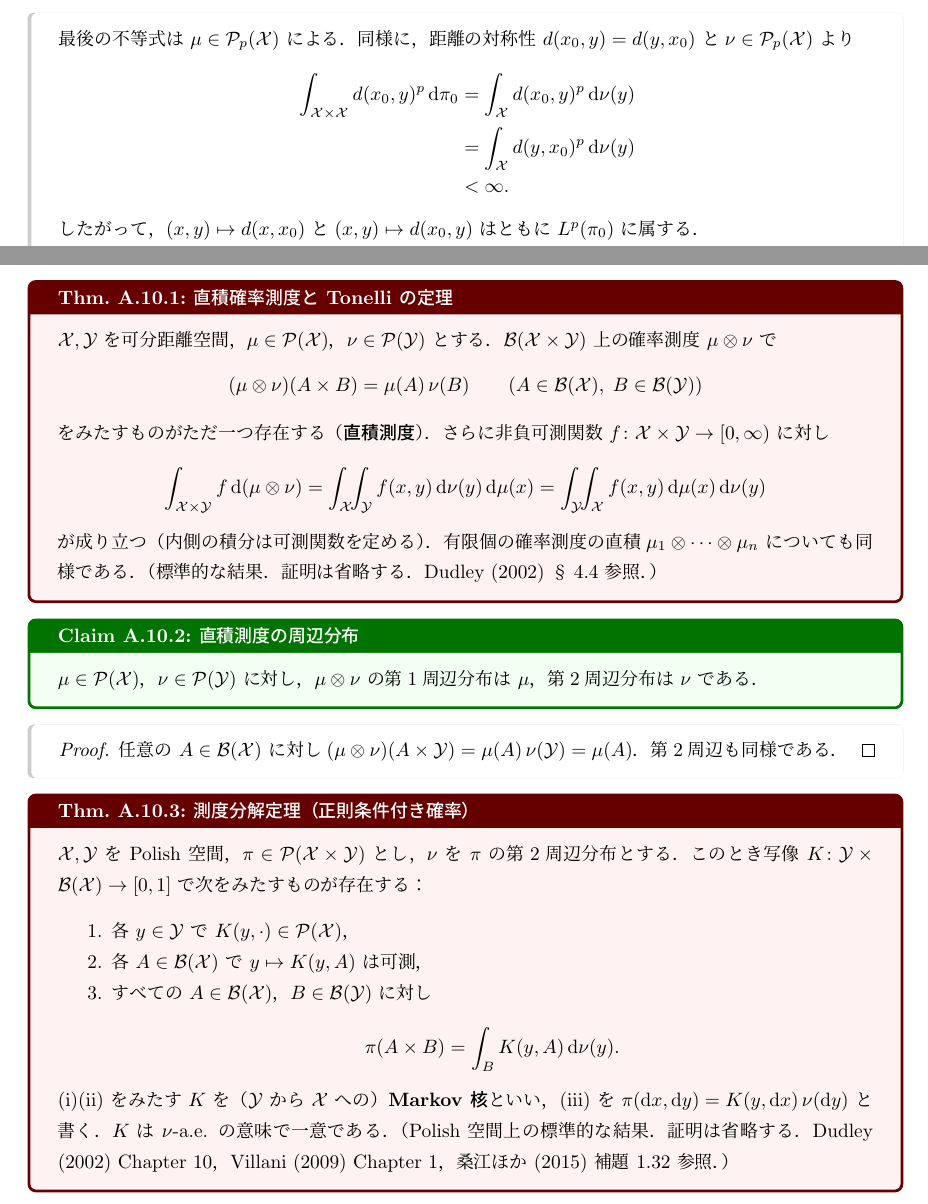
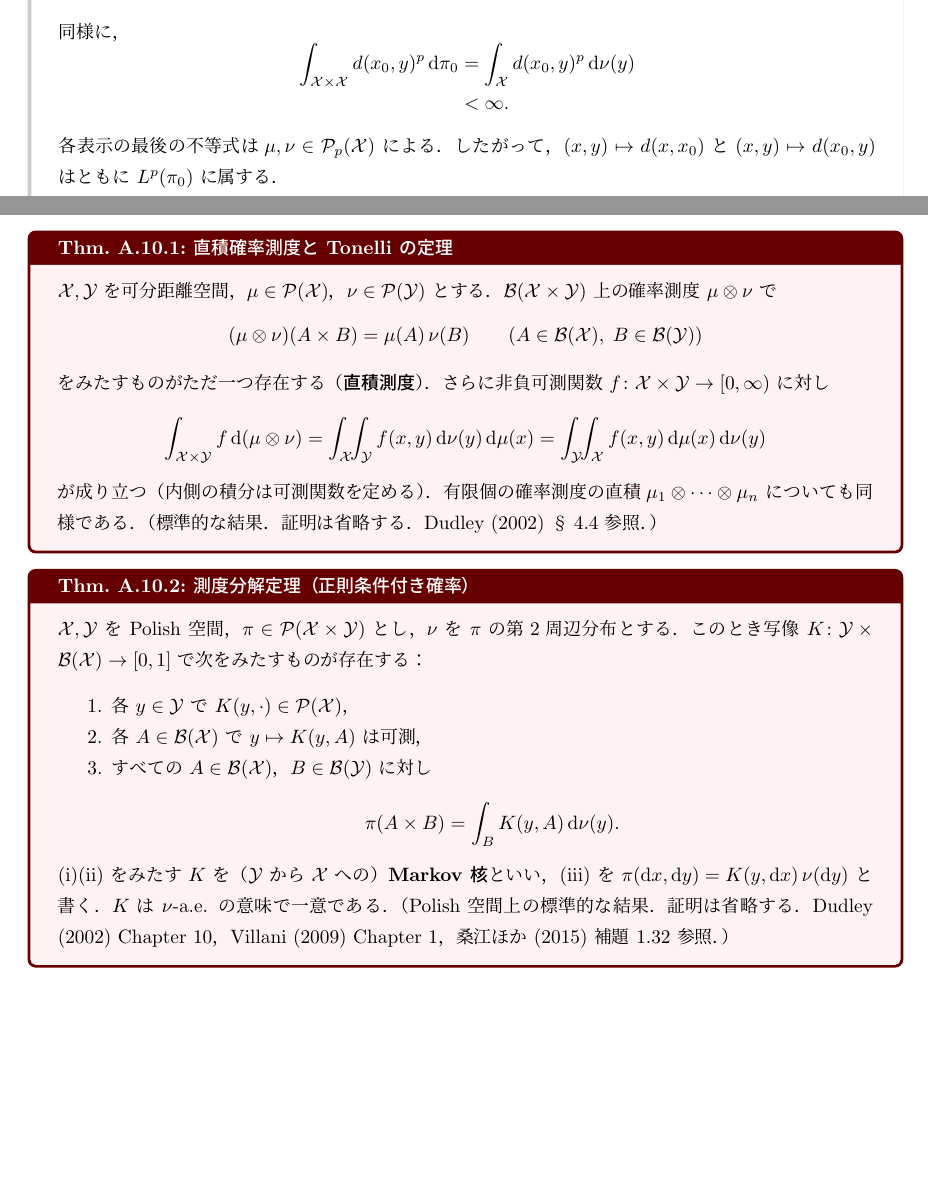
Before and after one commit to a1t2s2u2/optimal-transport, a LaTeX document (seminar/wasserstein/tex/main.tex, which reads seminar/wasserstein/tex/foundations/00_preliminaries.tex, seminar/wasserstein/tex/main/01_wasserstein_metrics.tex): two parts of pages 7 and 43 of 44, joined at a grey line, cut at the place of the change, the shorter picture padded with empty space. Compiled offline with upLaTeX and dvipdfmx.

Commit message:
docs: 直積測度の周辺分布を有限性の証明内で示す

```diff
--- a/seminar/wasserstein/tex/foundations/00_preliminaries.tex
+++ b/seminar/wasserstein/tex/foundations/00_preliminaries.tex
@@ -1018,17 +1018,6 @@ $\Borel(\R)$ 上の測度）は既知とする．
   （標準的な結果．証明は省略する．Dudley (2002) §4.4 参照．）
 \end{theorem}
 
-\begin{claim}{直積測度の周辺分布}{meas-product-marginals}
-  $\mu\in\Prob(\mathcal{X})$，$\nu\in\Prob(\mathcal{Y})$ に対し，
-  $\mu\otimes\nu$ の第1周辺分布は $\mu$，第2周辺分布は $\nu$ である．
-\end{claim}
-
-\begin{proof}
-  任意の $A\in\Borel(\mathcal{X})$ に対し
-  $(\mu\otimes\nu)(A\times \mathcal{Y})=\mu(A)\,\nu(\mathcal{Y})=\mu(A)$．
-  第2周辺も同様である．
-\end{proof}
-
 \begin{theorem}{測度分解定理（正則条件付き確率）}{meas-disintegration}
   $\mathcal{X},\mathcal{Y}$ を Polish 空間，$\pi\in\Prob(\mathcal{X}\times \mathcal{Y})$ とし，
   $\nu$ を $\pi$ の第2周辺分布とする．
--- a/seminar/wasserstein/tex/main/01_wasserstein_metrics.tex
+++ b/seminar/wasserstein/tex/main/01_wasserstein_metrics.tex
@@ -142,17 +152,16 @@ Borel $\sigma$-代数 $\Borel(\mathcal{X})$ 上の確率測度全体を
       &<\infty.
     \end{aligned}
   \]
-  最後の不等式は $\mu\in\Pp{p}(\mathcal{X})$ による．同様に，
-  距離の対称性 $d(x_0,y)=d(y,x_0)$ と
-  $\nu\in\Pp{p}(\mathcal{X})$ より
+  同様に，
   \[
     \begin{aligned}
       \int_{\mathcal{X}\times\mathcal{X}}d(x_0,y)^p\,\d\pi_0
       &=\int_{\mathcal{X}}d(x_0,y)^p\,\d\nu(y)\\
-      &=\int_{\mathcal{X}}d(y,x_0)^p\,\d\nu(y)\\
       &<\infty.
     \end{aligned}
   \]
+  各表示の最後の不等式は
+  $\mu,\nu\in\Pp{p}(\mathcal{X})$ による．
   したがって，$(x,y)\mapsto d(x,x_0)$ と
   $(x,y)\mapsto d(x_0,y)$ はともに $L^p(\pi_0)$ に属する．
 
```
Also changed, not shown: seminar/wasserstein/tex/main/01_wasserstein_metrics.tex (14 more changed lines).
